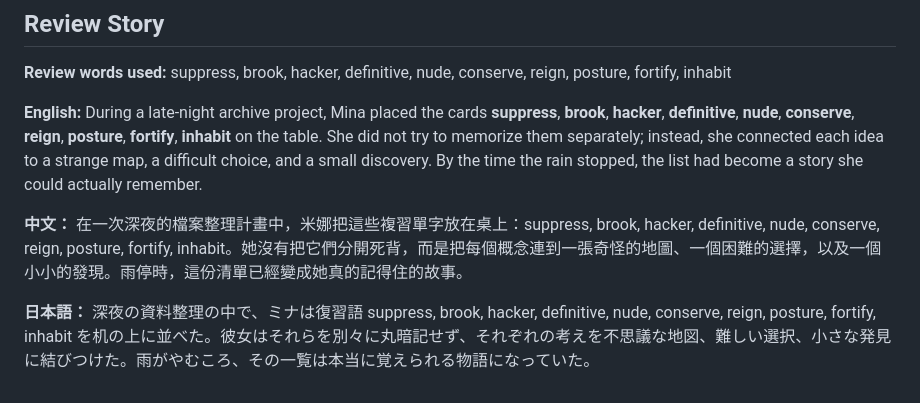
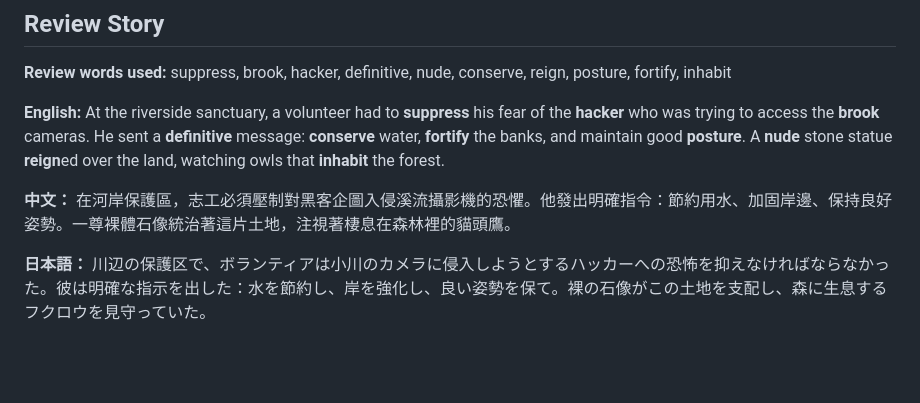
Before and after one commit to kangaroo-eggs/openclaw_study_plan, a Markdown page: AIagent_study_plan/week_01_2026-04-27_to_2026-05-03/2026-04-28.md, the part around the change. GitHub-like rendering; blank space fills up the shorter version.

Commit message:
Fix story template in week 1 day 2

```diff
--- a/AIagent_study_plan/week_01_2026-04-27_to_2026-05-03/2026-04-28.md
+++ b/AIagent_study_plan/week_01_2026-04-27_to_2026-05-03/2026-04-28.md
@@ -70,8 +70,8 @@ duplicate_checks:
 
 **Review words used:** suppress, brook, hacker, definitive, nude, conserve, reign, posture, fortify, inhabit
 
-**English:** During a late-night archive project, Mina placed the cards **suppress**, **brook**, **hacker**, **definitive**, **nude**, **conserve**, **reign**, **posture**, **fortify**, **inhabit** on the table. She did not try to memorize them separately; instead, she connected each idea to a strange map, a difficult choice, and a small discovery. By the time the rain stopped, the list had become a story she could actually remember.
+**English:** At the riverside sanctuary, a volunteer had to **suppress** his fear of the **hacker** who was trying to access the **brook** cameras. He sent a **definitive** message: **conserve** water, **fortify** the banks, and maintain good **posture**. A **nude** stone statue **reign**ed over the land, watching owls that **inhabit** the forest.
 
-**中文：** 在一次深夜的檔案整理計畫中，米娜把這些複習單字放在桌上：suppress, brook, hacker, definitive, nude, conserve, reign, posture, fortify, inhabit。她沒有把它們分開死背，而是把每個概念連到一張奇怪的地圖、一個困難的選擇，以及一個小小的發現。雨停時，這份清單已經變成她真的記得住的故事。
+**中文：** 在河岸保護區，志工必須壓制對黑客企圖入侵溪流攝影機的恐懼。他發出明確指令：節約用水、加固岸邊、保持良好姿勢。一尊裸體石像統治著這片土地，注視著棲息在森林裡的貓頭鷹。
 
-**日本語：** 深夜の資料整理の中で、ミナは復習語 suppress, brook, hacker, definitive, nude, conserve, reign, posture, fortify, inhabit を机の上に並べた。彼女はそれらを別々に丸暗記せず、それぞれの考えを不思議な地図、難しい選択、小さな発見に結びつけた。雨がやむころ、その一覧は本当に覚えられる物語になっていた。
+**日本語：** 川辺の保護区で、ボランティアは小川のカメラに侵入しようとするハッカーへの恐怖を抑えなければならなかった。彼は明確な指示を出した：水を節約し、岸を強化し、良い姿勢を保て。裸の石像がこの土地を支配し、森に生息するフクロウを見守っていた。
```
